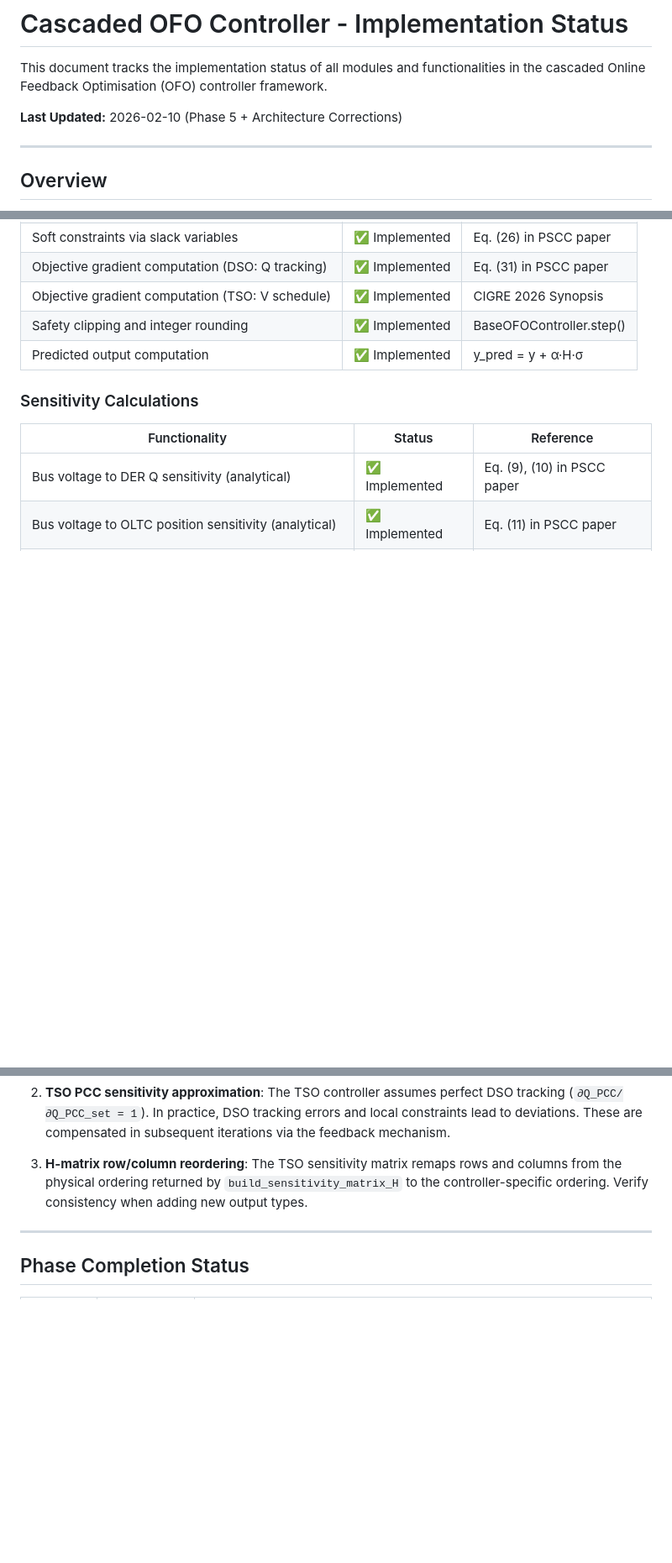
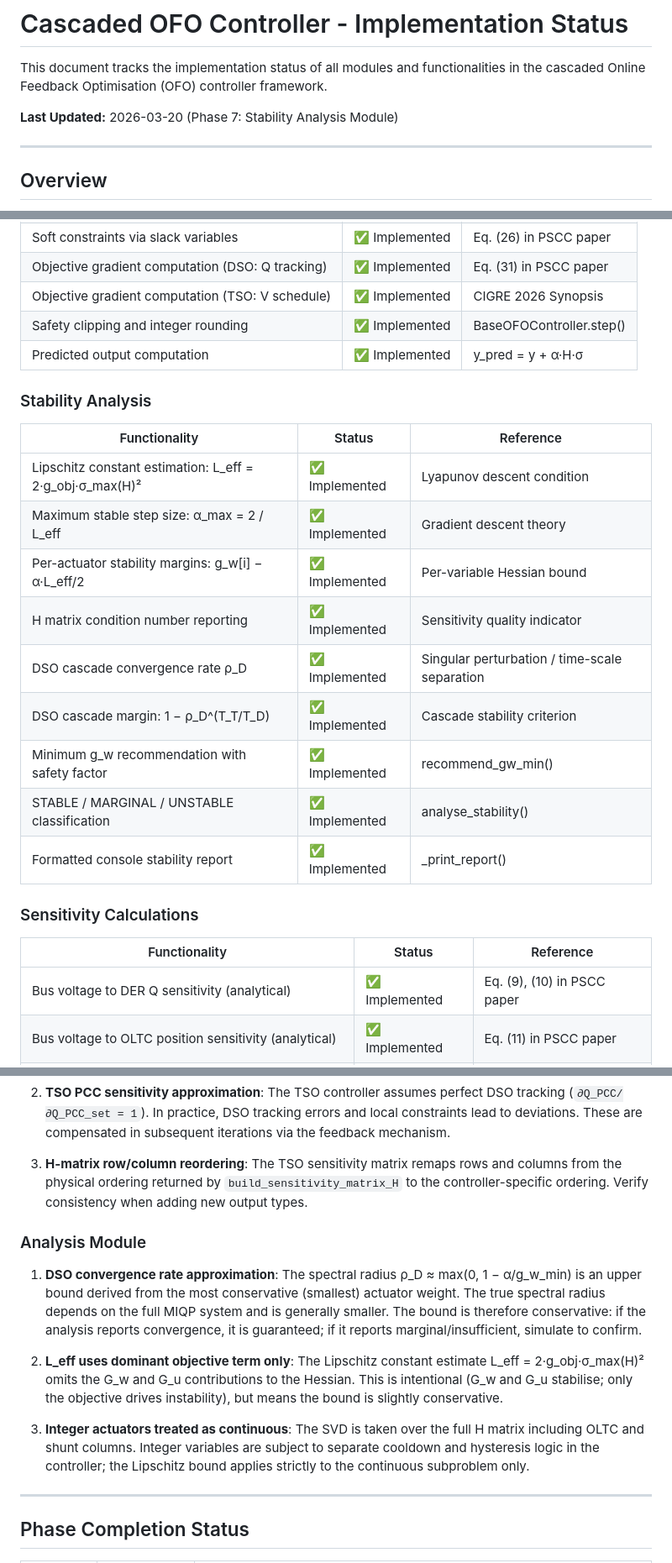
Before and after one commit to manuelschwenke/qOFO, a Markdown page: docs/IMPLEMENTATION_STATUS.md, 3 parts joined by grey strips. Shown at 84% size. GitHub-like rendering; blank space fills up the shorter version.

Commit message:
docs: update IMPLEMENTATION_STATUS with analysis/stability_analysis module

```diff
--- a/docs/IMPLEMENTATION_STATUS.md
+++ b/docs/IMPLEMENTATION_STATUS.md
@@ -3,7 +3,7 @@
 This document tracks the implementation status of all modules and functionalities
 in the cascaded Online Feedback Optimisation (OFO) controller framework.
 
-**Last Updated:** 2026-02-10 (Phase 5 + Architecture Corrections)
+**Last Updated:** 2026-03-20 (Phase 7: Stability Analysis Module)
 
 ---
 
@@ -133,6 +143,20 @@ Use for validation and debugging of analytical sensitivities.
 | Objective gradient computation (TSO: V schedule) | ✅ Implemented | CIGRE 2026 Synopsis |
 | Safety clipping and integer rounding | ✅ Implemented | BaseOFOController.step() |
 | Predicted output computation | ✅ Implemented | y_pred = y + α·H·σ |
+
+### Stability Analysis
+
+| Functionality | Status | Reference |
+|---------------|--------|-----------|
+| Lipschitz constant estimation: L_eff = 2·g_obj·σ_max(H)² | ✅ Implemented | Lyapunov descent condition |
+| Maximum stable step size: α_max = 2 / L_eff | ✅ Implemented | Gradient descent theory |
+| Per-actuator stability margins: g_w[i] − α·L_eff/2 | ✅ Implemented | Per-variable Hessian bound |
+| H matrix condition number reporting | ✅ Implemented | Sensitivity quality indicator |
+| DSO cascade convergence rate ρ_D | ✅ Implemented | Singular perturbation / time-scale separation |
+| DSO cascade margin: 1 − ρ_D^(T_T/T_D) | ✅ Implemented | Cascade stability criterion |
+| Minimum g_w recommendation with safety factor | ✅ Implemented | recommend_gw_min() |
+| STABLE / MARGINAL / UNSTABLE classification | ✅ Implemented | analyse_stability() |
+| Formatted console stability report | ✅ Implemented | _print_report() |
 
 ### Sensitivity Calculations
 
@@ -266,6 +290,24 @@ See `ARCHITECTURE.md` for detailed documentation.
    to the controller-specific ordering. Verify consistency when adding new output
    types.
 
+### Analysis Module
+
+1. **DSO convergence rate approximation**: The spectral radius ρ_D ≈ max(0, 1 − α/g_w_min)
+   is an upper bound derived from the most conservative (smallest) actuator weight.
+   The true spectral radius depends on the full MIQP system and is generally smaller.
+   The bound is therefore conservative: if the analysis reports convergence, it is
+   guaranteed; if it reports marginal/insufficient, simulate to confirm.
+
+2. **L_eff uses dominant objective term only**: The Lipschitz constant estimate
+   L_eff = 2·g_obj·σ_max(H)² omits the G_w and G_u contributions to the Hessian.
+   This is intentional (G_w and G_u stabilise; only the objective drives instability),
+   but means the bound is slightly conservative.
+
+3. **Integer actuators treated as continuous**: The SVD is taken over the full H matrix
+   including OLTC and shunt columns. Integer variables are subject to separate cooldown
+   and hysteresis logic in the controller; the Lipschitz bound applies strictly to the
+   continuous subproblem only.
+
 ---
 
 ## Phase Completion Status
```
Also changed, not shown: other parts of docs/IMPLEMENTATION_STATUS.md (+12 -0 lines).
